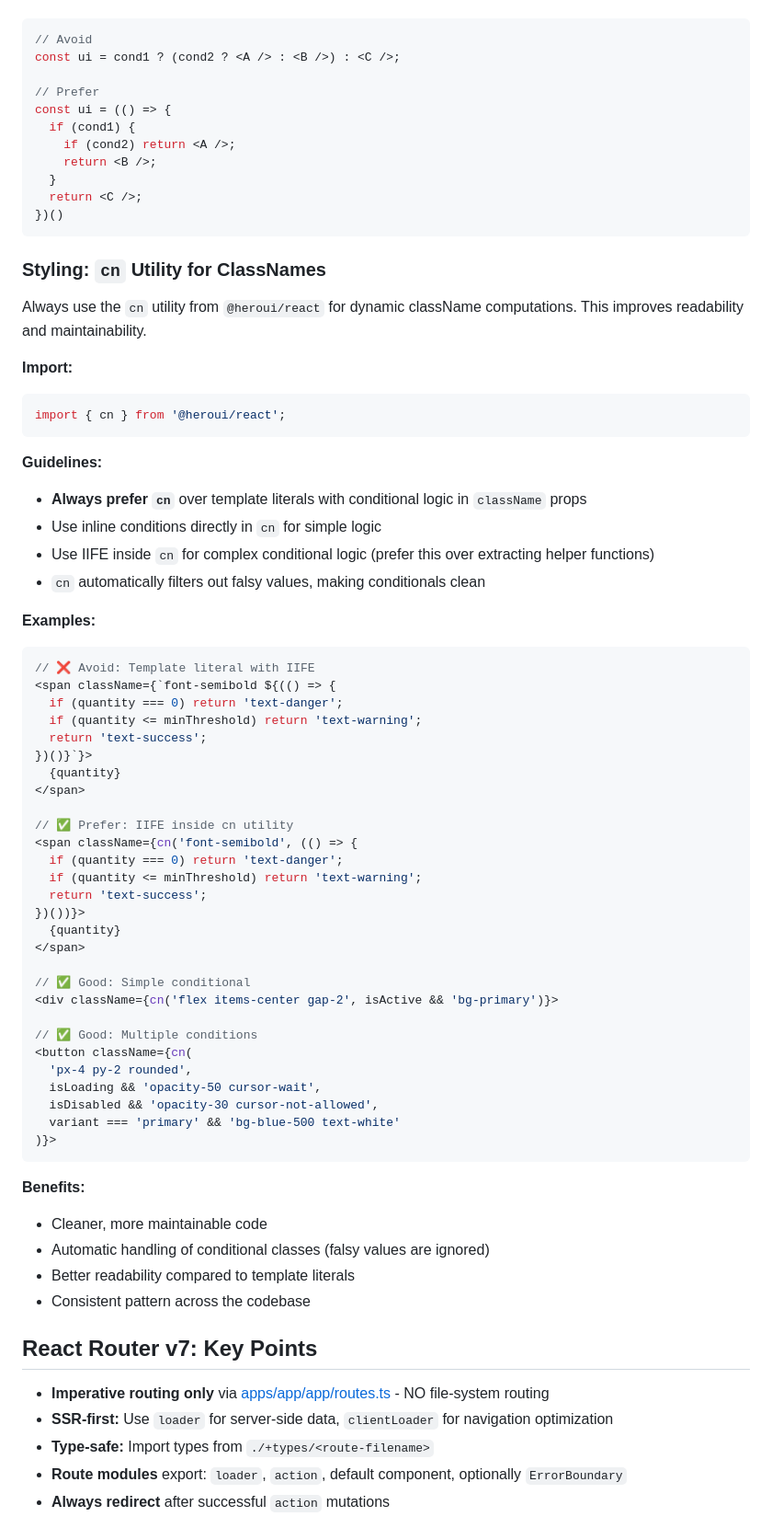
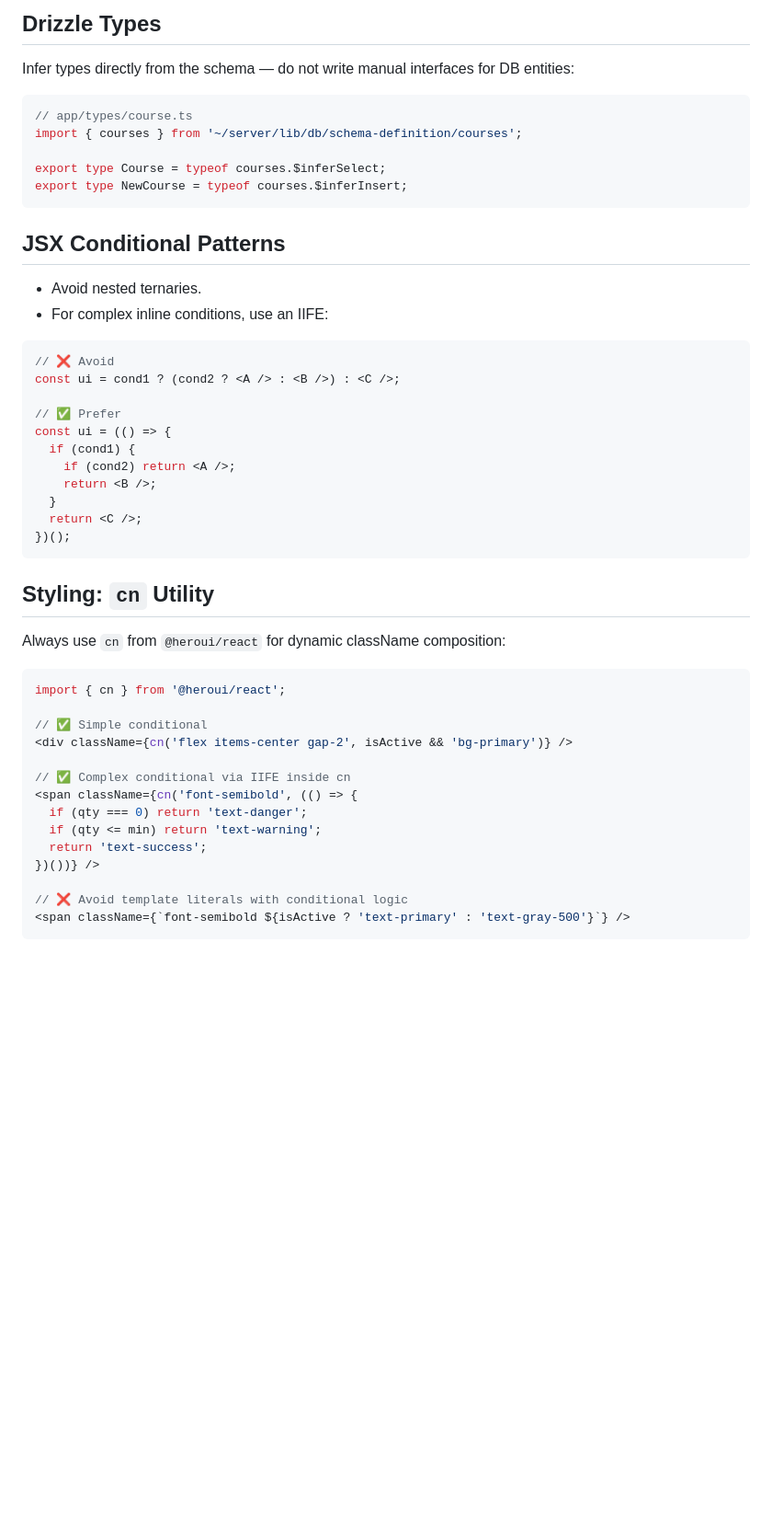
Before and after one commit to PierPanda/PFE2025-26, a Markdown page: .github/copilot-instructions.md, the part around one of its changes. Shown at 92% size. GitHub-like rendering; blank space fills up the shorter version.

````diff
--- a/.github/copilot-instructions.md
+++ b/.github/copilot-instructions.md
@@ -57,80 +175,51 @@ pnpm --filter app start
+## Drizzle Types
+
+Infer types directly from the schema — do not write manual interfaces for DB entities:
+
+```ts
+// app/types/course.ts
+import { courses } from '~/server/lib/db/schema-definition/courses';
+
+export type Course = typeof courses.$inferSelect;
+export type NewCourse = typeof courses.$inferInsert;
+```
+
+## JSX Conditional Patterns
+
+- Avoid nested ternaries.
+- For complex inline conditions, use an IIFE:
 
 ```tsx
-// Avoid
+// ❌ Avoid
 const ui = cond1 ? (cond2 ? <A /> : <B />) : <C />;
 
-// Prefer
+// ✅ Prefer
 const ui = (() => {
   if (cond1) {
     if (cond2) return <A />;
     return <B />;
   }
   return <C />;
-})()
+})();
 ```
 
-### Styling: `cn` Utility for ClassNames
+## Styling: `cn` Utility
 
-Always use the `cn` utility from `@heroui/react` for dynamic className computations. This improves readability and maintainability.
-
-**Import:**
+Always use `cn` from `@heroui/react` for dynamic className composition:
 
 ```tsx
 import { cn } from '@heroui/react';
+
+// ✅ Simple conditional
+<div className={cn('flex items-center gap-2', isActive && 'bg-primary')} />
+
+// ✅ Complex conditional via IIFE inside cn
+<span className={cn('font-semibold', (() => {
+  if (qty === 0) return 'text-danger';
+  if (qty <= min) return 'text-warning';
+  return 'text-success';
+})())} />
+
+// ❌ Avoid template literals with conditional logic
+<span className={`font-semibold ${isActive ? 'text-primary' : 'text-gray-500'}`} />
 ```
-
-**Guidelines:**
-
-- **Always prefer `cn`** over template literals with conditional logic in `className` props
-- Use inline conditions directly in `cn` for simple logic
-- Use IIFE inside `cn` for complex conditional logic (prefer this over extracting helper functions)
-- `cn` automatically filters out falsy values, making conditionals clean
-
-**Examples:**
-
-```tsx
-// ❌ Avoid: Template literal with IIFE
-<span className={`font-semibold ${(() => {
-  if (quantity === 0) return 'text-danger';
-  if (quantity <= minThreshold) return 'text-warning';
-  return 'text-success';
-})()}`}>
-  {quantity}
-</span>
-
-// ✅ Prefer: IIFE inside cn utility
-<span className={cn('font-semibold', (() => {
-  if (quantity === 0) return 'text-danger';
-  if (quantity <= minThreshold) return 'text-warning';
-  return 'text-success';
-})())}>
-  {quantity}
-</span>
-
-// ✅ Good: Simple conditional
-<div className={cn('flex items-center gap-2', isActive && 'bg-primary')}>
-
-// ✅ Good: Multiple conditions
-<button className={cn(
-  'px-4 py-2 rounded',
-  isLoading && 'opacity-50 cursor-wait',
-  isDisabled && 'opacity-30 cursor-not-allowed',
-  variant === 'primary' && 'bg-blue-500 text-white'
-)}>
-```
-
-**Benefits:**
-
-- Cleaner, more maintainable code
-- Automatic handling of conditional classes (falsy values are ignored)
-- Better readability compared to template literals
-- Consistent pattern across the codebase
-
-## React Router v7: Key Points
-
-- **Imperative routing only** via [apps/app/app/routes.ts](apps/app/app/routes.ts) - NO file-system routing
-- **SSR-first:** Use `loader` for server-side data, `clientLoader` for navigation optimization
-- **Type-safe:** Import types from `./+types/<route-filename>`
-- **Route modules** export: `loader`, `action`, default component, optionally `ErrorBoundary`
-- **Always redirect** after successful `action` mutations
-
````
Also changed, not shown: other parts of .github/copilot-instructions.md (+177 -123 lines).
